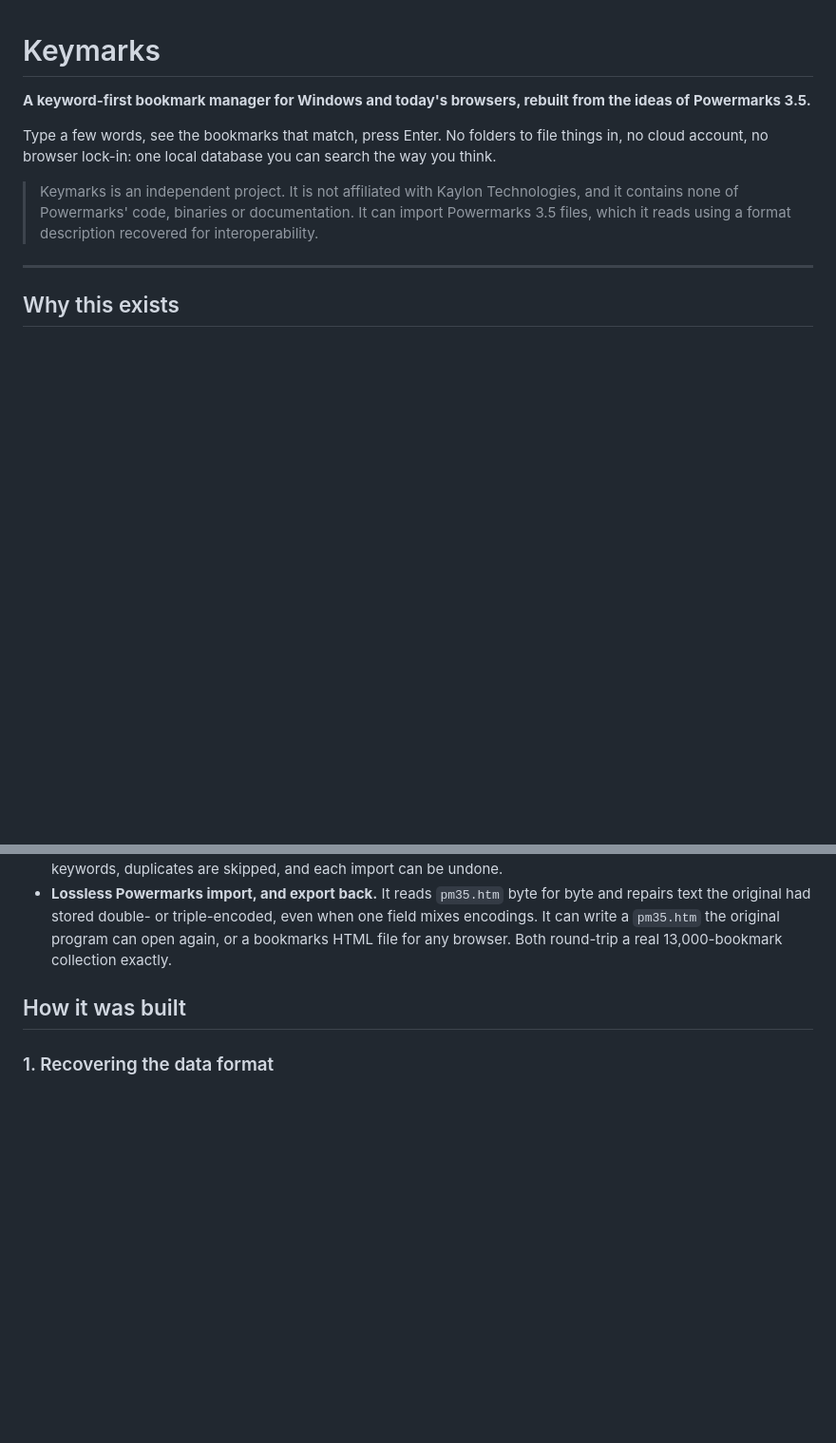
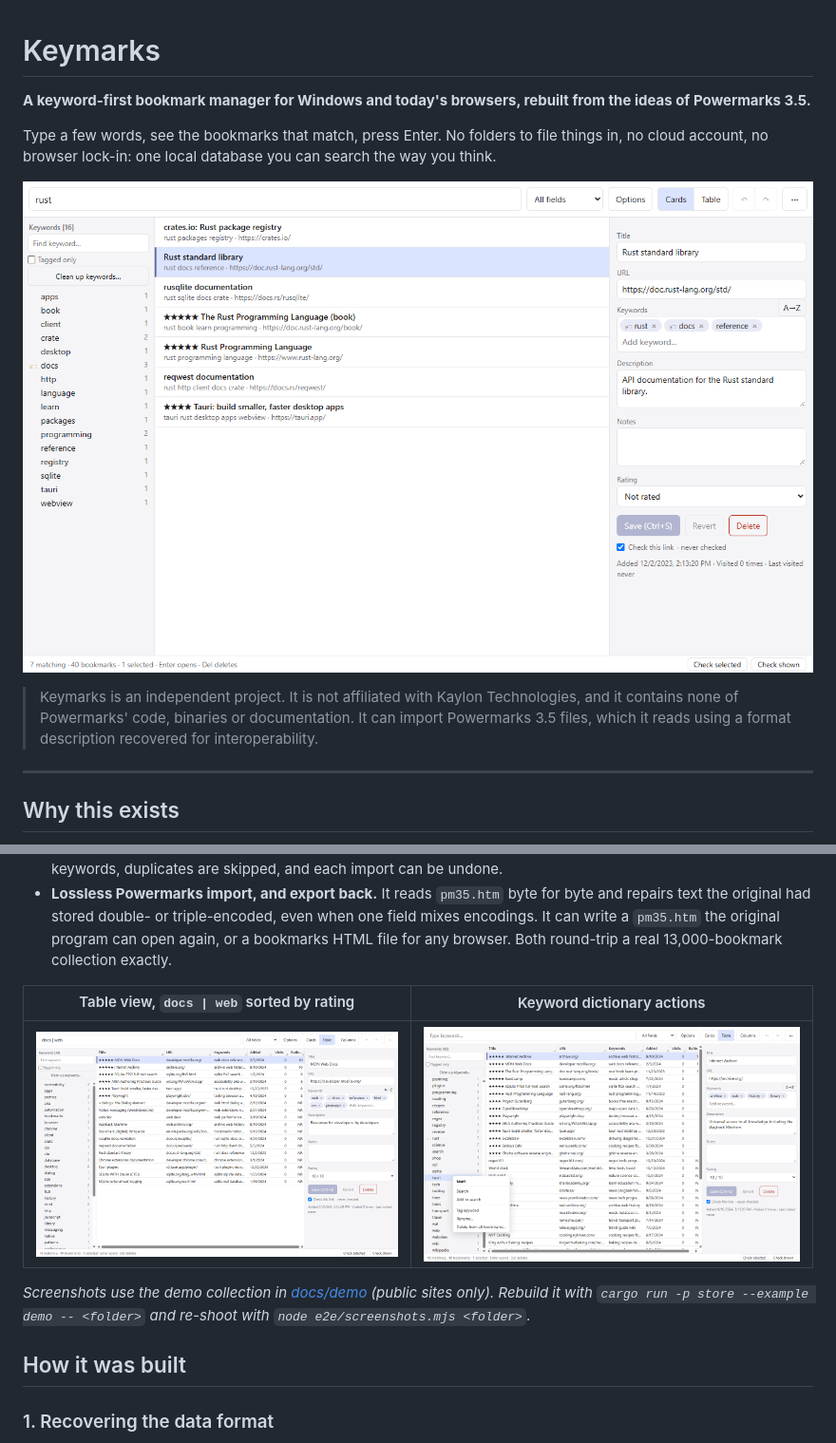
Before and after one commit to novakda/keymarks, a Markdown page: README.md, 2 parts joined by grey strips. Shown at 95% size. Rendered like a GitHub page; pictures changed too: docs/screenshots/keywords.png (added), docs/screenshots/search.png (added), docs/screenshots/table.png (added); blank space fills up the shorter version.

```diff
--- a/README.md
+++ b/README.md
@@ -4,6 +4,8 @@
 
 Type a few words, see the bookmarks that match, press Enter. No folders to file things in, no
 cloud account, no browser lock-in: one local database you can search the way you think.
+
+![Searching "rust": the list and the keyword panel narrow as you type](docs/screenshots/search.png)
 
 > Keymarks is an independent project. It is not affiliated with Kaylon Technologies, and it
 > contains none of Powermarks' code, binaries or documentation. It can import Powermarks
@@ -66,6 +68,14 @@ So this project is two things:
   repairs text the original had stored double- or triple-encoded, even when one field mixes
   encodings. It can write a `pm35.htm` the original program can open again, or a bookmarks
   HTML file for any browser. Both round-trip a real 13,000-bookmark collection exactly.
+
+| Table view, `docs \| web` sorted by rating | Keyword dictionary actions |
+|---|---|
+| ![Table view](docs/screenshots/table.png) | ![Keyword menu](docs/screenshots/keywords.png) |
+
+*Screenshots use the demo collection in [docs/demo](docs/demo/bookmarks.html) (public sites
+only). Rebuild it with `cargo run -p store --example demo -- <folder>` and re-shoot with
+`node e2e/screenshots.mjs <folder>`.*
 
 ## How it was built
 
```
Also changed, not shown: 3 other files.
